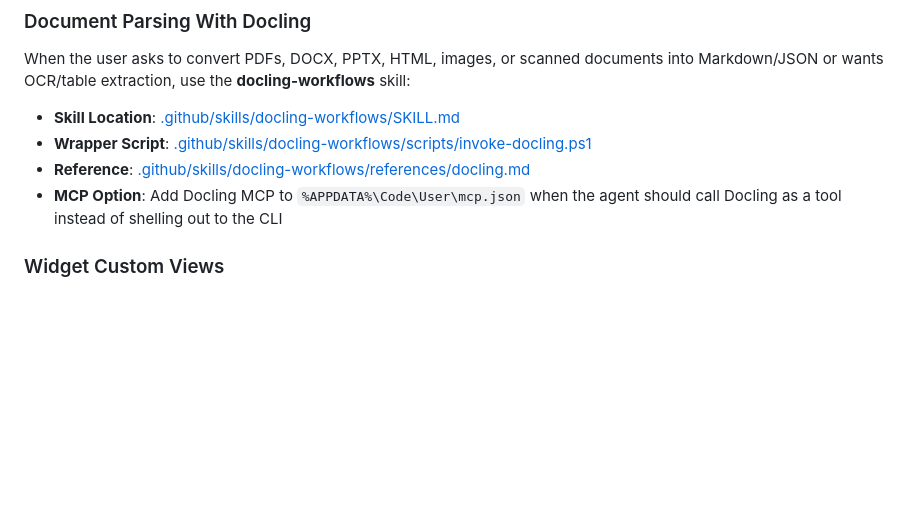
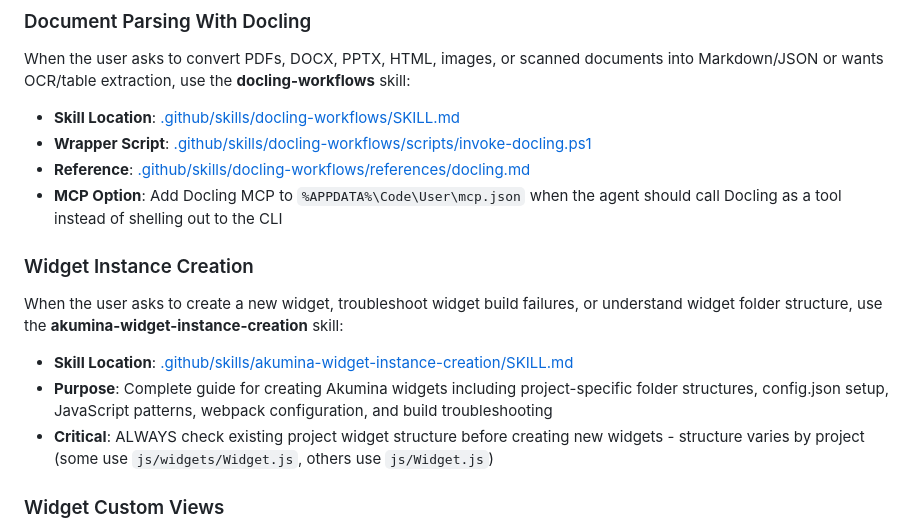
Before and after one commit to nicolasdelrosa/akuminaplan, a Markdown page: .github/copilot-instructions.md, the part around the change. Rendered like a GitHub page; blank space fills up the shorter version.

Commit message:
Add akumina-widget-instance-creation skill
- Comprehensive guide for creating Akumina widgets from scratch
- Documents project-specific folder structure patterns (standard vs custom)
- Covers webpack configuration and build troubleshooting
- Includes widget JavaScript patterns and config.json structure
- Explains common pitfalls: wrong folder structure, missing placeholders
- Integrates with existing skills: custom-view, performance-menu, create-runbook
- Based on real debugging experience with UFA MyOrgTreeWidget issue
- Updated copilot-instructions.md to reference new skill

```diff
--- a/.github/copilot-instructions.md
+++ b/.github/copilot-instructions.md
@@ -93,6 +93,12 @@ When the user asks to convert PDFs, DOCX, PPTX, HTML, images, or scanned documen
 - **Wrapper Script**: [.github/skills/docling-workflows/scripts/invoke-docling.ps1](.github/skills/docling-workflows/scripts/invoke-docling.ps1)
 - **Reference**: [.github/skills/docling-workflows/references/docling.md](.github/skills/docling-workflows/references/docling.md)
 - **MCP Option**: Add Docling MCP to `%APPDATA%\Code\User\mcp.json` when the agent should call Docling as a tool instead of shelling out to the CLI
+
+### Widget Instance Creation
+When the user asks to create a new widget, troubleshoot widget build failures, or understand widget folder structure, use the **akumina-widget-instance-creation** skill:
+- **Skill Location**: [.github/skills/akumina-widget-instance-creation/SKILL.md](.github/skills/akumina-widget-instance-creation/SKILL.md)
+- **Purpose**: Complete guide for creating Akumina widgets including project-specific folder structures, config.json setup, JavaScript patterns, webpack configuration, and build troubleshooting
+- **Critical**: ALWAYS check existing project widget structure before creating new widgets - structure varies by project (some use `js/widgets/Widget.js`, others use `js/Widget.js`)
 
 ### Widget Custom Views
 When the user asks to add or update a widget custom view/template, callback wiring, or deploy-safe widget instance configuration, use the **akumina-widget-custom-view** skill:
```
Also changed, not shown: 1 other file.
